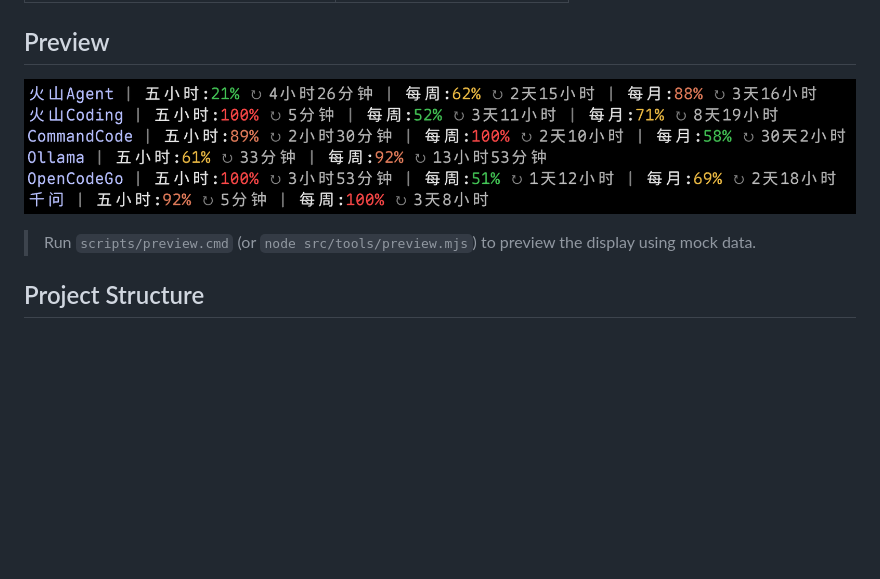
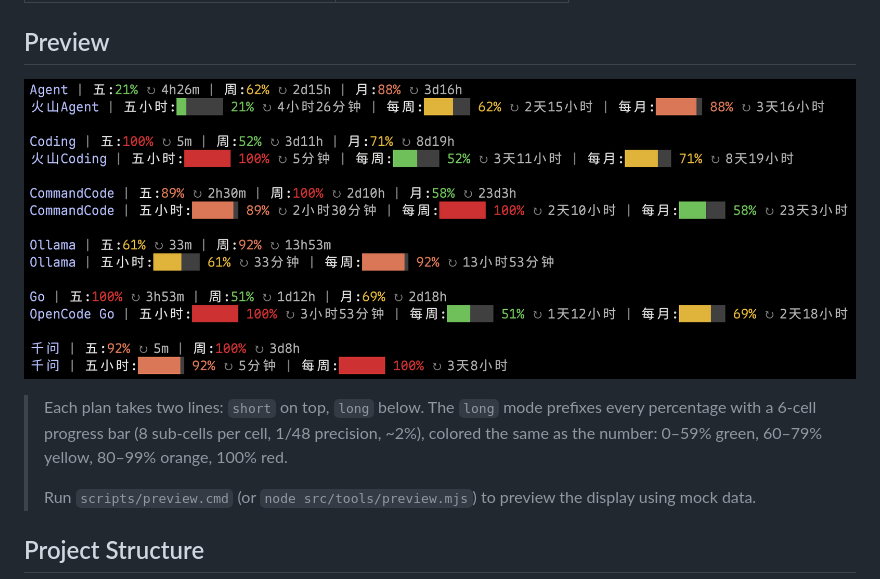
Before and after one commit to minimote/coding-plan-usage-query, a Markdown page: docs/README_EN.md, the part around the change. Drawn GitHub-style; pictures changed too: docs/preview.png; blank space fills up the shorter version.

```diff
--- a/docs/README_EN.md
+++ b/docs/README_EN.md
@@ -33,6 +33,8 @@
 
 ![Preview](preview.png)
 
+> Each plan takes two lines: `short` on top, `long` below. The `long` mode prefixes every percentage with a 6-cell progress bar (8 sub-cells per cell, 1/48 precision, ~2%), colored the same as the number: 0–59% green, 60–79% yellow, 80–99% orange, 100% red.
+>
 > Run `scripts/preview.cmd` (or `node src/tools/preview.mjs`) to preview the display using mock data.
 
 ## Project Structure
```
Also changed, not shown: README.md (+2 -0 lines), docs/CHANGELOG.md (+12 -0 lines), 5 other files.
